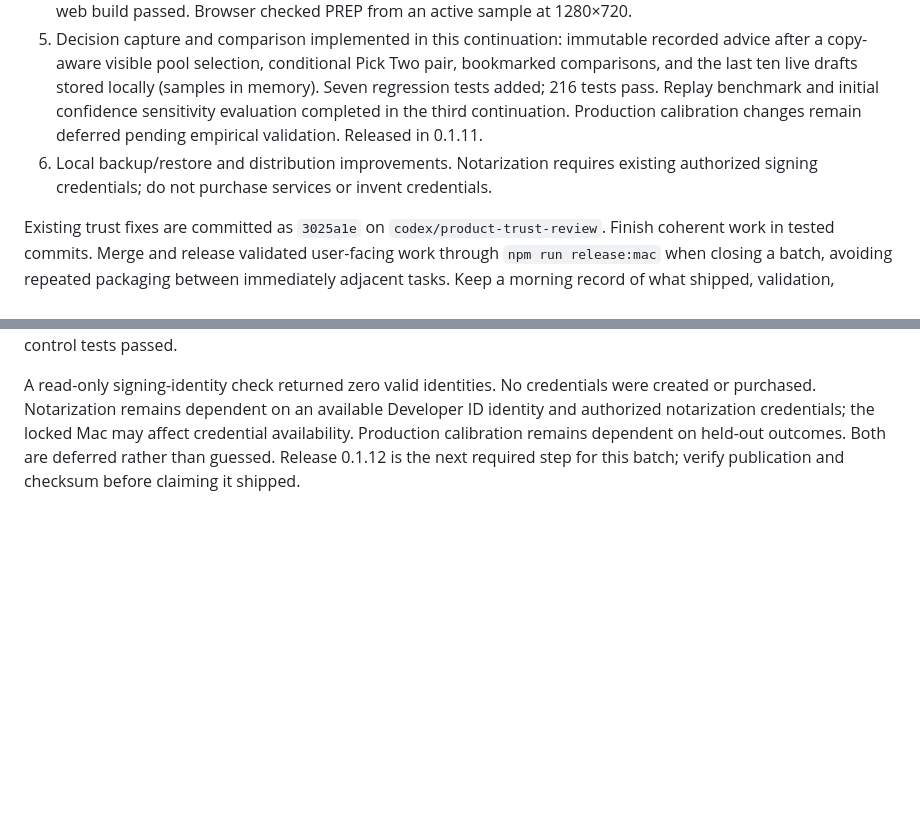
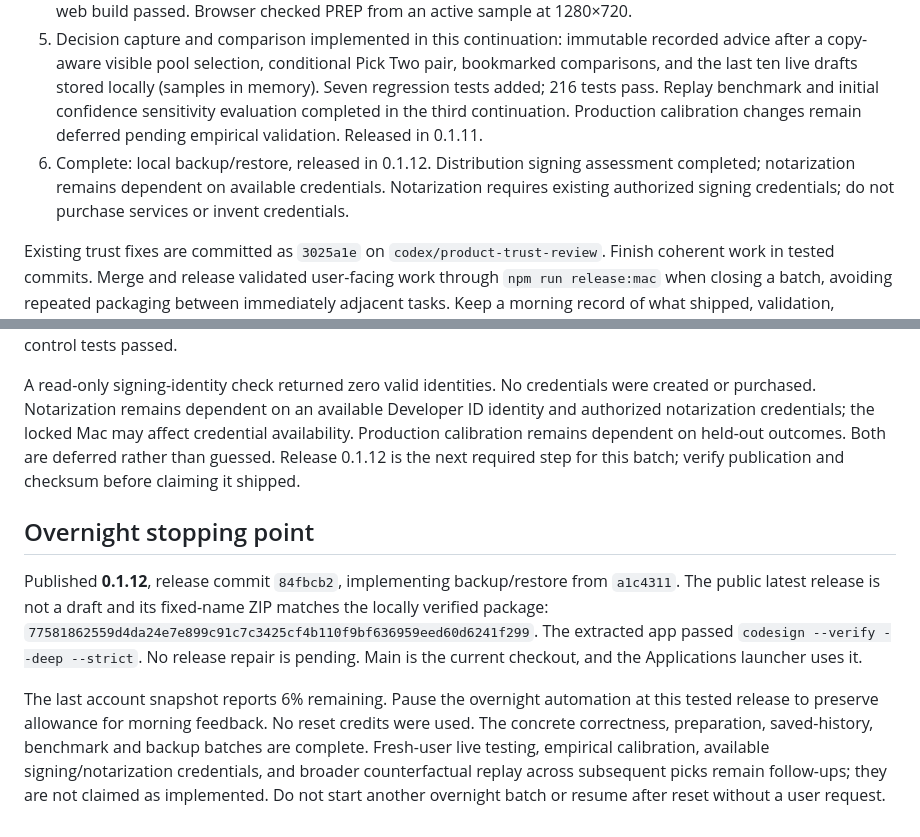
Before and after one commit to leeloo-labs/pick-42, a Markdown page: docs/OVERNIGHT_PROGRESS.md, 2 parts joined by grey strips. Rendered like a GitHub page; blank space fills up the shorter version.

Commit message:
Record verified overnight release and remaining product follow-ups

```diff
--- a/docs/OVERNIGHT_PROGRESS.md
+++ b/docs/OVERNIGHT_PROGRESS.md
@@ -11,7 +11,7 @@ Automation: `pick-42-overnight-improvements` (hourly, current task).
 3. Complete: a shared local-save retry queue retains the latest unsaved preferences/reviews, browser imports/catalog/log handles, and renderer recipe progress. Persistent notice works in full and compact views. IndexedDB saves wait for transaction commit; clipboard denial never reports COPIED and denied paste keeps existing text. Five regression tests added; full suite 203 passing. Browser quota/clipboard fixture verified step progress, visible notice, and retry recovery; normal browser startup has no warnings/errors.
 4. Complete: per-set import profiles in both shells, preserved labeled legacy imports, conservative path retention, PREP navigation/modal, log and card-name context, and explicit optional trophy/image evidence. Live ratings stay on the draft set while preparing another set. Six regression cases added; full suite 209 passing, syntax and web build passed. Browser checked PREP from an active sample at 1280×720.
 5. Decision capture and comparison implemented in this continuation: immutable recorded advice after a copy-aware visible pool selection, conditional Pick Two pair, bookmarked comparisons, and the last ten live drafts stored locally (samples in memory). Seven regression tests added; 216 tests pass. Replay benchmark and initial confidence sensitivity evaluation completed in the third continuation. Production calibration changes remain deferred pending empirical validation. Released in 0.1.11.
-6. Local backup/restore and distribution improvements. Notarization requires existing authorized signing credentials; do not purchase services or invent credentials.
+6. Complete: local backup/restore, released in 0.1.12. Distribution signing assessment completed; notarization remains dependent on available credentials. Notarization requires existing authorized signing credentials; do not purchase services or invent credentials.
 
 Existing trust fixes are committed as `3025a1e` on `codex/product-trust-review`. Finish coherent work in tested commits. Merge and release validated user-facing work through `npm run release:mac` when closing a batch, avoiding repeated packaging between immediately adjacent tasks. Keep a morning record of what shipped, validation, remaining work, and remaining usage.
 
@@ -40,3 +40,10 @@ Started with 7% remaining. Added the developer-only offline replay benchmark: te
 Started with 6% remaining. Implemented portable local backup/restore in both shells, available in PREP. Additive preview keeps existing conflicts, validates all sections before writes, preserves ratings bases and sample counts, and routes failed saves through retry. Nine regression tests cover round trips, provenance, retention, malformed inputs, stale confirmations, and quota recovery; 229 total tests pass. Syntax, production web build, and all ten replay scenarios pass with no ranking drift. Live UI inspection was unavailable because the Mac was locked; automated control tests passed.
 
 A read-only signing-identity check returned zero valid identities. No credentials were created or purchased. Notarization remains dependent on an available Developer ID identity and authorized notarization credentials; the locked Mac may affect credential availability. Production calibration remains dependent on held-out outcomes. Both are deferred rather than guessed. Release 0.1.12 is the next required step for this batch; verify publication and checksum before claiming it shipped.
+
+
+## Overnight stopping point
+
+Published **0.1.12**, release commit `84fbcb2`, implementing backup/restore from `a1c4311`. The public latest release is not a draft and its fixed-name ZIP matches the locally verified package: `77581862559d4da24e7e899c91c7c3425cf4b110f9bf636959eed60d6241f299`. The extracted app passed `codesign --verify --deep --strict`. No release repair is pending. Main is the current checkout, and the Applications launcher uses it.
+
+The last account snapshot reports 6% remaining. Pause the overnight automation at this tested release to preserve allowance for morning feedback. No reset credits were used. The concrete correctness, preparation, saved-history, benchmark and backup batches are complete. Fresh-user live testing, empirical calibration, available signing/notarization credentials, and broader counterfactual replay across subsequent picks remain follow-ups; they are not claimed as implemented. Do not start another overnight batch or resume after reset without a user request.
```
Also changed, not shown: docs/MORNING_NOTES.md (+14 -3 lines).
